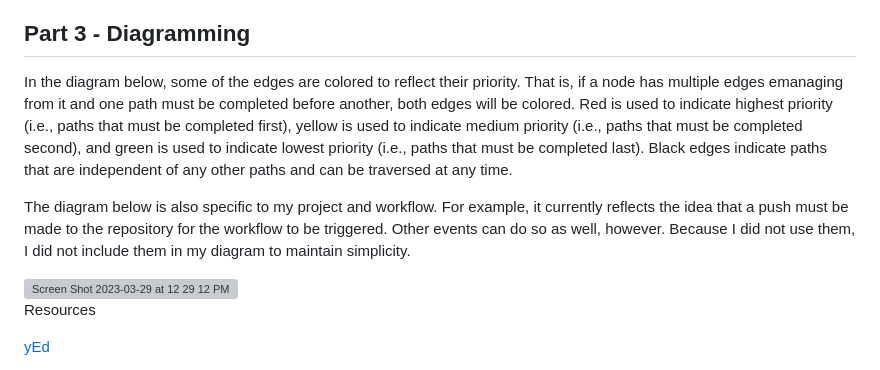
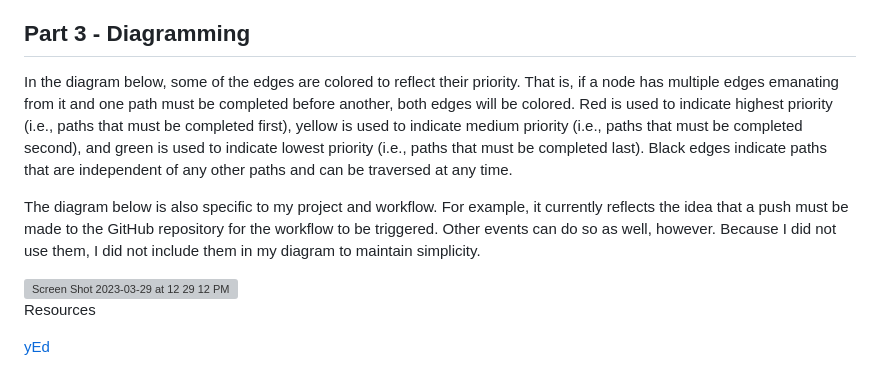
Before and after one commit to WSU-kduncan/3120-cicd-L30N1DAS, a Markdown page: Projects/Project4/README-CI.md, the part around the change. Rendered like a GitHub page; grey boxes are pictures that could not be loaded.

Commit message:
Typo and clarification

```diff
--- a/Projects/Project4/README-CI.md
+++ b/Projects/Project4/README-CI.md
@@ -74,9 +74,9 @@
 
 ## Part 3 - Diagramming
 
-In the diagram below, some of the edges are colored to reflect their priority. That is, if a node has multiple edges emanaging from it and one path must be completed before another, both edges will be colored. Red is used to indicate highest priority (i.e., paths that must be completed first), yellow is used to indicate medium priority (i.e., paths that must be completed second), and green is used to indicate lowest priority (i.e., paths that must be completed last). Black edges indicate paths that are independent of any other paths and can be traversed at any time.
+In the diagram below, some of the edges are colored to reflect their priority. That is, if a node has multiple edges emanating from it and one path must be completed before another, both edges will be colored. Red is used to indicate highest priority (i.e., paths that must be completed first), yellow is used to indicate medium priority (i.e., paths that must be completed second), and green is used to indicate lowest priority (i.e., paths that must be completed last). Black edges indicate paths that are independent of any other paths and can be traversed at any time.
 
-The diagram below is also specific to my project and workflow. For example, it currently reflects the idea that a push must be made to the repository for the workflow to be triggered. Other events can do so as well, however. Because I did not use them, I did not include them in my diagram to maintain simplicity.
+The diagram below is also specific to my project and workflow. For example, it currently reflects the idea that a push must be made to the GitHub repository for the workflow to be triggered. Other events can do so as well, however. Because I did not use them, I did not include them in my diagram to maintain simplicity.
 
 <img width="592" alt="Screen Shot 2023-03-29 at 12 29 12 PM" src="https://user-images.githubusercontent.com/77419369/228606023-7c6b4840-a977-4b11-bc2d-2620a4200c9c.png">
 
```
